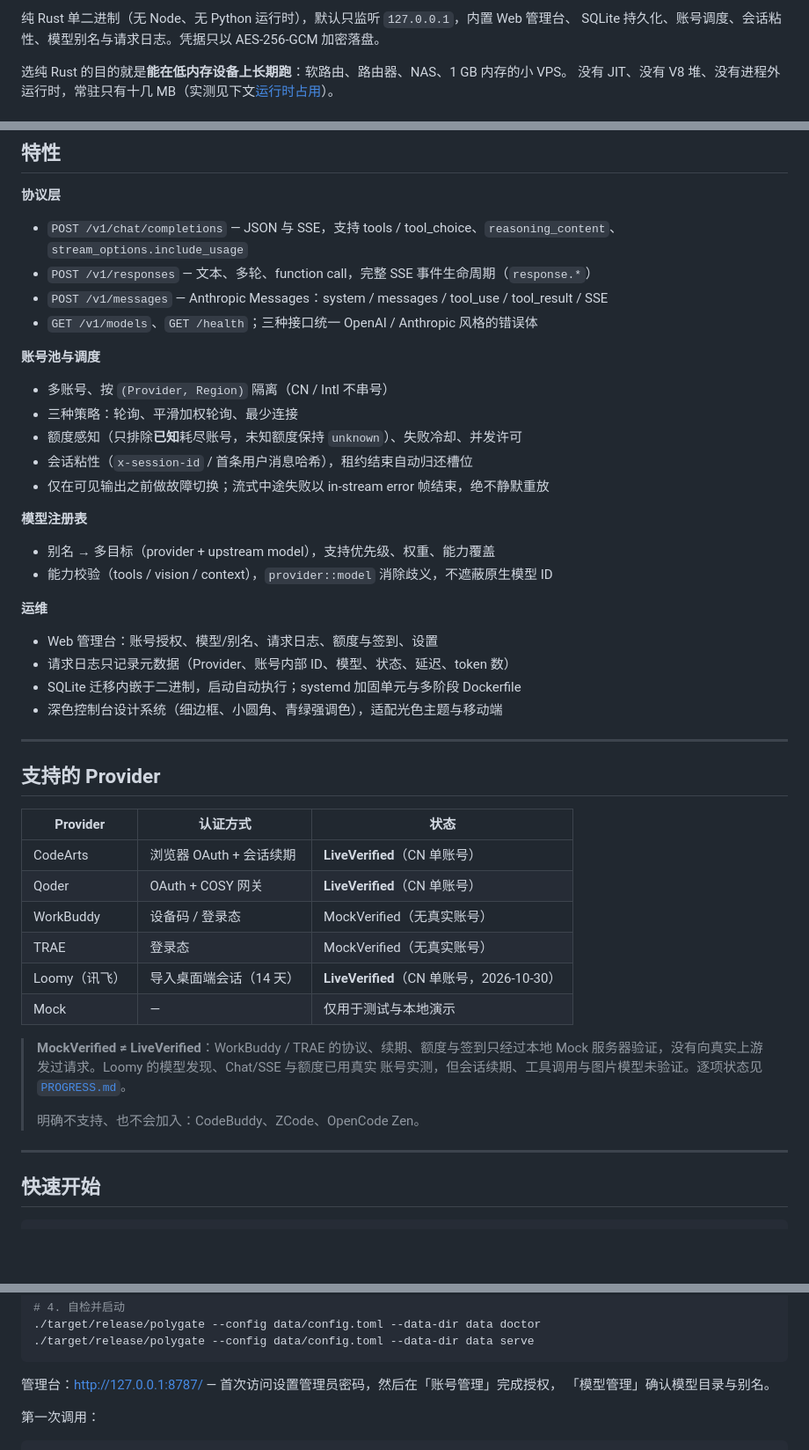
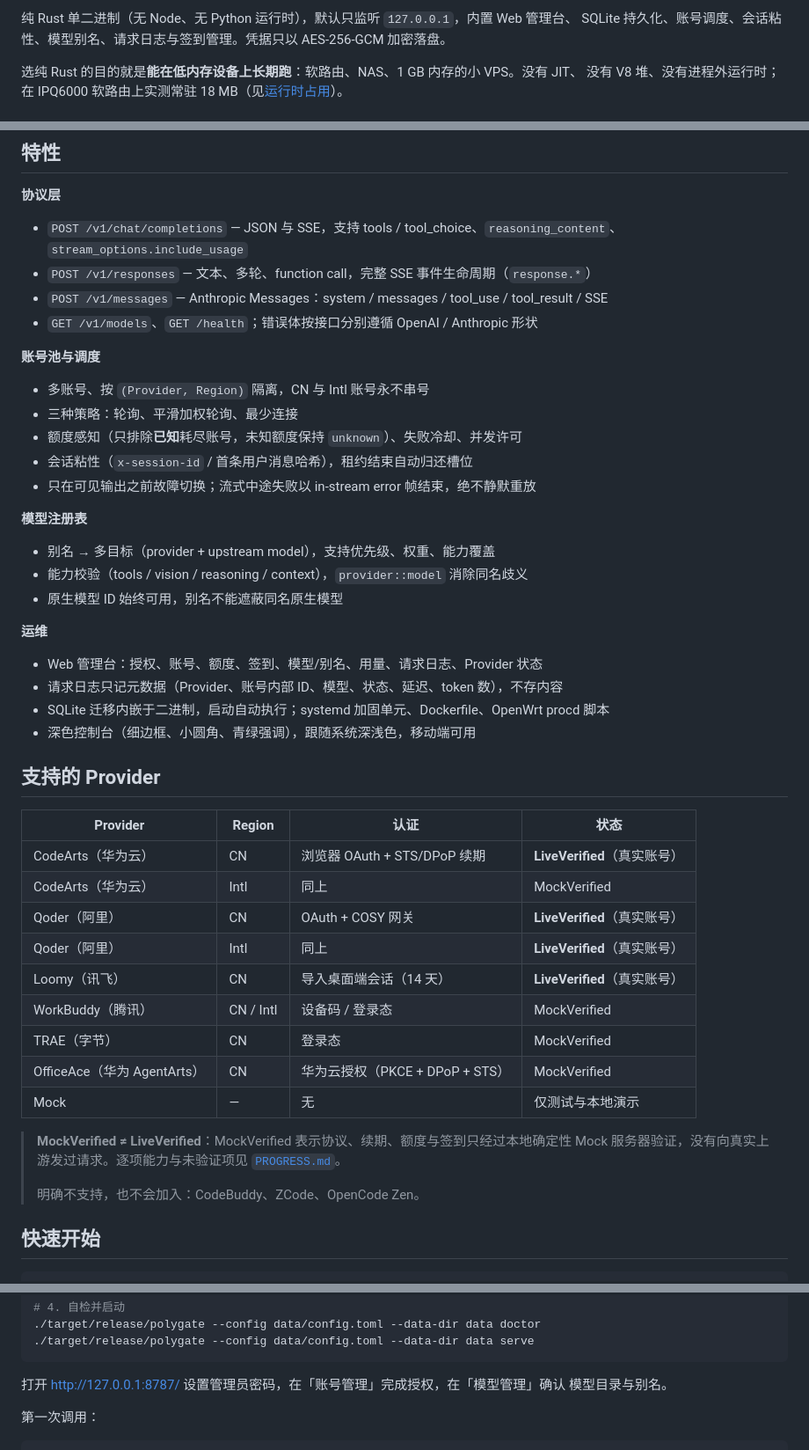
Before and after one commit to OmaruKoma/polygate, a Markdown page: README.md, 3 parts joined by grey strips. Shown at 88% size. Rendered like a GitHub page; blank space fills up the shorter version.

````diff
--- a/README.md
+++ b/README.md
@@ -11,7 +19,7 @@ Cursor、Cline、Continue 等客户端提供 **OpenAI Chat Completions**、**Ope
 
 纯 Rust 单二进制（无 Node、无 Python 运行时），默认只监听 `127.0.0.1`，内置 Web 管理台、
-SQLite 持久化、账号调度、会话粘性、模型别名与请求日志。凭据只以 AES-256-GCM 加密落盘。
+SQLite 持久化、账号调度、会话粘性、模型别名、请求日志与签到管理。凭据只以 AES-256-GCM 加密落盘。
 
-选纯 Rust 的目的就是**能在低内存设备上长期跑**：软路由、路由器、NAS、1 GB 内存的小 VPS。
-没有 JIT、没有 V8 堆、没有进程外运行时，常驻只有十几 MB（实测见下文[运行时占用](#运行时占用)）。
+选纯 Rust 的目的就是**能在低内存设备上长期跑**：软路由、NAS、1 GB 内存的小 VPS。没有 JIT、
+没有 V8 堆、没有进程外运行时；在 IPQ6000 软路由上实测常驻 18 MB（见[运行时占用](#运行时占用)）。
 
@@ -24,48 +45,47 @@ SQLite 持久化、账号调度、会话粘性、模型别名与请求日志。
 - `POST /v1/chat/completions` — JSON 与 SSE，支持 tools / tool_choice、`reasoning_content`、`stream_options.include_usage`
 - `POST /v1/responses` — 文本、多轮、function call，完整 SSE 事件生命周期（`response.*`）
 - `POST /v1/messages` — Anthropic Messages：system / messages / tool_use / tool_result / SSE
-- `GET /v1/models`、`GET /health`；三种接口统一 OpenAI / Anthropic 风格的错误体
+- `GET /v1/models`、`GET /health`；错误体按接口分别遵循 OpenAI / Anthropic 形状
 
 **账号池与调度**
 
-- 多账号、按 `(Provider, Region)` 隔离（CN / Intl 不串号）
+- 多账号、按 `(Provider, Region)` 隔离，CN 与 Intl 账号永不串号
 - 三种策略：轮询、平滑加权轮询、最少连接
 - 额度感知（只排除**已知**耗尽账号，未知额度保持 `unknown`）、失败冷却、并发许可
 - 会话粘性（`x-session-id` / 首条用户消息哈希），租约结束自动归还槽位
-- 仅在可见输出之前做故障切换；流式中途失败以 in-stream error 帧结束，绝不静默重放
+- 只在可见输出之前故障切换；流式中途失败以 in-stream error 帧结束，绝不静默重放
 
 **模型注册表**
 
 - 别名 → 多目标（provider + upstream model），支持优先级、权重、能力覆盖
-- 能力校验（tools / vision / context），`provider::model` 消除歧义，不遮蔽原生模型 ID
+- 能力校验（tools / vision / reasoning / context），`provider::model` 消除同名歧义
+- 原生模型 ID 始终可用，别名不能遮蔽同名原生模型
 
 **运维**
 
-- Web 管理台：账号授权、模型/别名、请求日志、额度与签到、设置
-- 请求日志只记录元数据（Provider、账号内部 ID、模型、状态、延迟、token 数）
-- SQLite 迁移内嵌于二进制，启动自动执行；systemd 加固单元与多阶段 Dockerfile
-- 深色控制台设计系统（细边框、小圆角、青绿强调色），适配光色主题与移动端
-
----
+- Web 管理台：授权、账号、额度、签到、模型/别名、用量、请求日志、Provider 状态
+- 请求日志只记元数据（Provider、账号内部 ID、模型、状态、延迟、token 数），不存内容
+- SQLite 迁移内嵌于二进制，启动自动执行；systemd 加固单元、Dockerfile、OpenWrt procd 脚本
+- 深色控制台（细边框、小圆角、青绿强调），跟随系统深浅色，移动端可用
 
 ## 支持的 Provider
 
-| Provider | 认证方式 | 状态 |
-| --- | --- | --- |
-| CodeArts | 浏览器 OAuth + 会话续期 | **LiveVerified**（CN 单账号） |
-| Qoder | OAuth + COSY 网关 | **LiveVerified**（CN 单账号） |
-| WorkBuddy | 设备码 / 登录态 | MockVerified（无真实账号） |
-| TRAE | 登录态 | MockVerified（无真实账号） |
-| Loomy（讯飞） | 导入桌面端会话（14 天） | **LiveVerified**（CN 单账号，2026-10-30） |
-| Mock | — | 仅用于测试与本地演示 |
+| Provider | Region | 认证 | 状态 |
+| --- | --- | --- | --- |
+| CodeArts（华为云） | CN | 浏览器 OAuth + STS/DPoP 续期 | **LiveVerified**（真实账号） |
+| CodeArts（华为云） | Intl | 同上 | MockVerified |
+| Qoder（阿里） | CN | OAuth + COSY 网关 | **LiveVerified**（真实账号） |
+| Qoder（阿里） | Intl | 同上 | **LiveVerified**（真实账号） |
+| Loomy（讯飞） | CN | 导入桌面端会话（14 天） | **LiveVerified**（真实账号） |
+| WorkBuddy（腾讯） | CN / Intl | 设备码 / 登录态 | MockVerified |
+| TRAE（字节） | CN | 登录态 | MockVerified |
+| OfficeAce（华为 AgentArts） | CN | 华为云授权（PKCE + DPoP + STS） | MockVerified |
+| Mock | — | 无 | 仅测试与本地演示 |
 
-> **MockVerified ≠ LiveVerified**：WorkBuddy / TRAE 的协议、续期、额度与签到只经过本地
-> Mock 服务器验证，没有向真实上游发过请求。Loomy 的模型发现、Chat/SSE 与额度已用真实
-> 账号实测，但会话续期、工具调用与图片模型未验证。逐项状态见 [`PROGRESS.md`](PROGRESS.md)。
+> **MockVerified ≠ LiveVerified**：MockVerified 表示协议、续期、额度与签到只经过本地确定性
+> Mock 服务器验证，没有向真实上游发过请求。逐项能力与未验证项见 [`PROGRESS.md`](PROGRESS.md)。
 >
-> 明确不支持、也不会加入：CodeBuddy、ZCode、OpenCode Zen。
-
----
+> 明确不支持，也不会加入：CodeBuddy、ZCode、OpenCode Zen。
 
 ## 快速开始
 
@@ -85,8 +105,8 @@ export POLYGATE_MASTER_KEY="$(openssl rand -hex 32)"
 ./target/release/polygate --config data/config.toml --data-dir data serve
 ```
 
-管理台：<http://127.0.0.1:8787/> — 首次访问设置管理员密码，然后在「账号管理」完成授权，
-「模型管理」确认模型目录与别名。
+打开 <http://127.0.0.1:8787/> 设置管理员密码，在「账号管理」完成授权，在「模型管理」确认
+模型目录与别名。
 
 第一次调用：
 
````
Also changed, not shown: other parts of README.md (+60 -54 lines).
